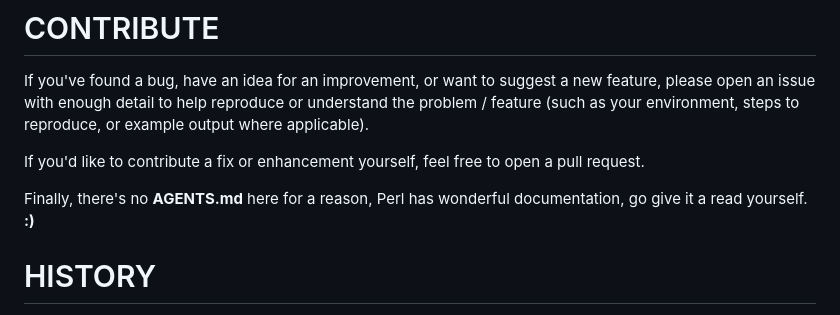
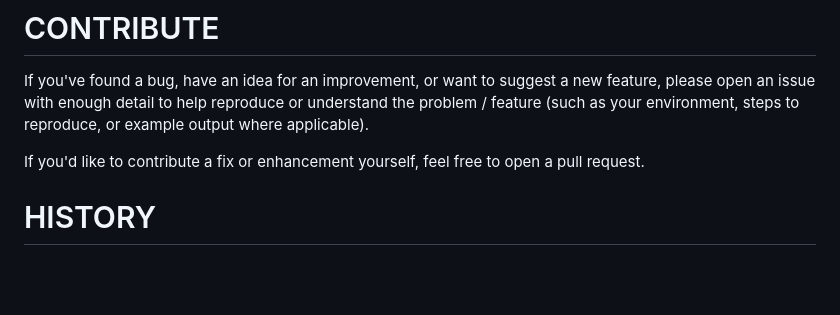
Before and after one commit to justinnamilee/xmrf, a Markdown page: README.md, the part around the change. GitHub-like rendering; blank space fills up the shorter version.

Commit message:
doc: regenerate `README.md`

```diff
--- a/README.md
+++ b/README.md
@@ -340,9 +340,6 @@ or example output where applicable).
 If you'd like to contribute a fix or enhancement yourself, feel free to open a
 pull request.
 
-Finally, there's no **AGENTS.md** here for a reason, Perl has wonderful
-documentation, go give it a read yourself. **:)**
-
 # HISTORY
 
 - April 16, 2018
```
